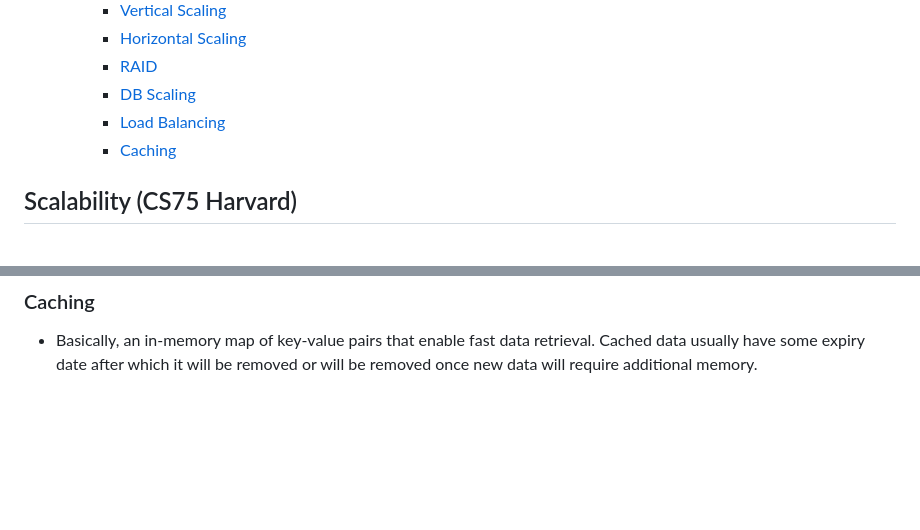
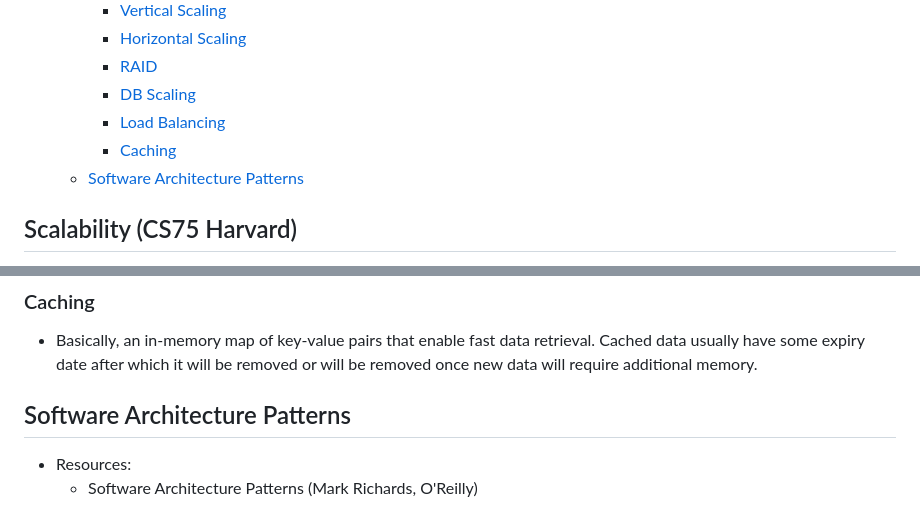
Before and after one commit to sunnyfloyd/master-notes, a Markdown page: software-architecture/software-architecture.md, 2 parts joined by grey strips. Rendered like a GitHub page; blank space fills up the shorter version.

Commit message:
Restructure software architecture related notes

```diff
--- a/methodologies/software-architecture.md
+++ b/software-architecture/software-architecture.md
@@ -11,6 +11,7 @@
     - [DB Scaling](#db-scaling)
     - [Load Balancing](#load-balancing)
     - [Caching](#caching)
+  - [Software Architecture Patterns](#software-architecture-patterns)
 
 ## Scalability (CS75 Harvard)
 
@@ -59,3 +60,8 @@
 ### Caching
 
 - Basically, an in-memory map of key-value pairs that enable fast data retrieval. Cached data usually have some expiry date after which it will be removed or will be removed once new data will require additional memory.
+
+## Software Architecture Patterns
+
+- Resources:
+  - Software Architecture Patterns (Mark Richards, O'Reilly)
```
Also changed, not shown: other parts of software-architecture/software-architecture.md (+1 -1 lines).
